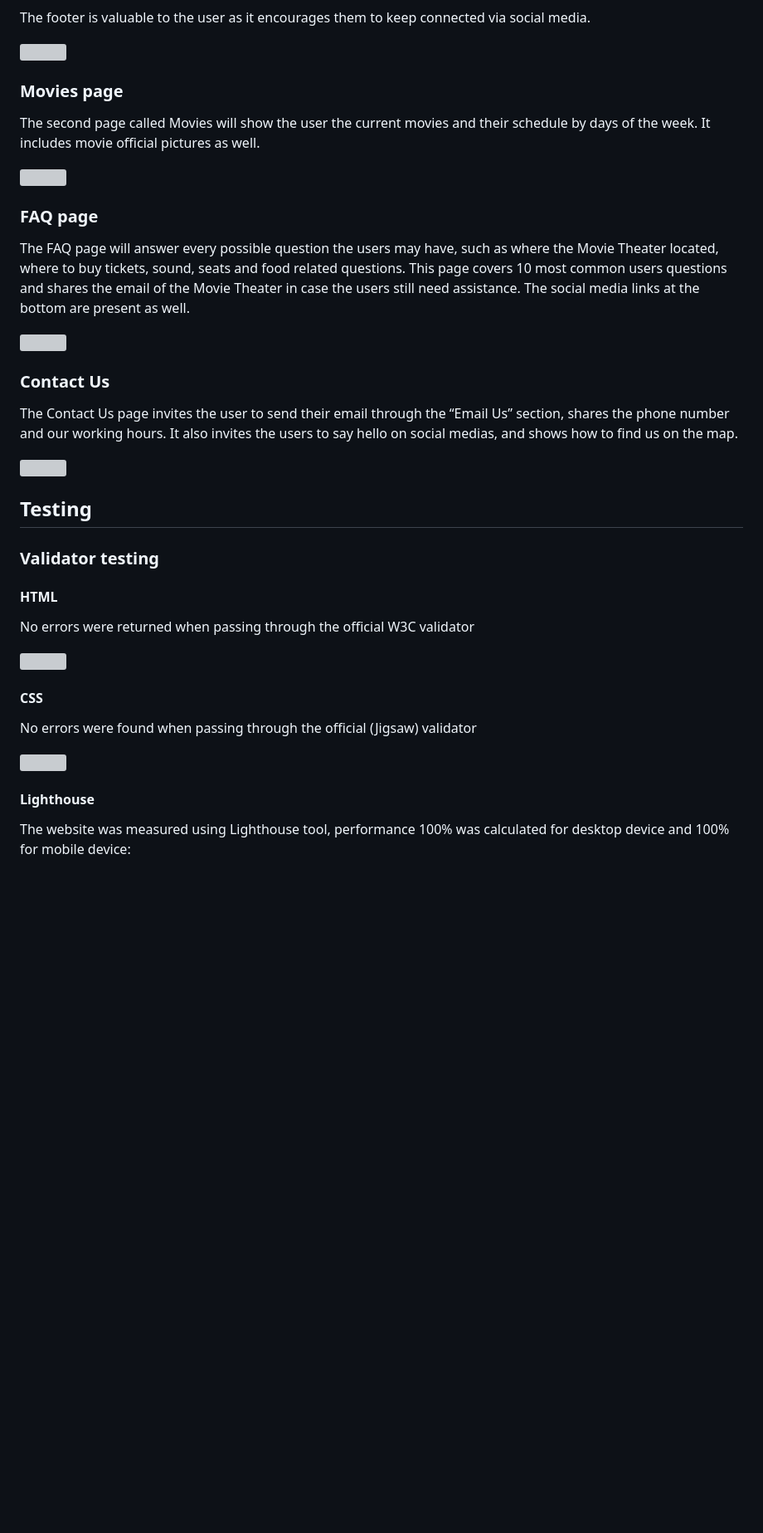
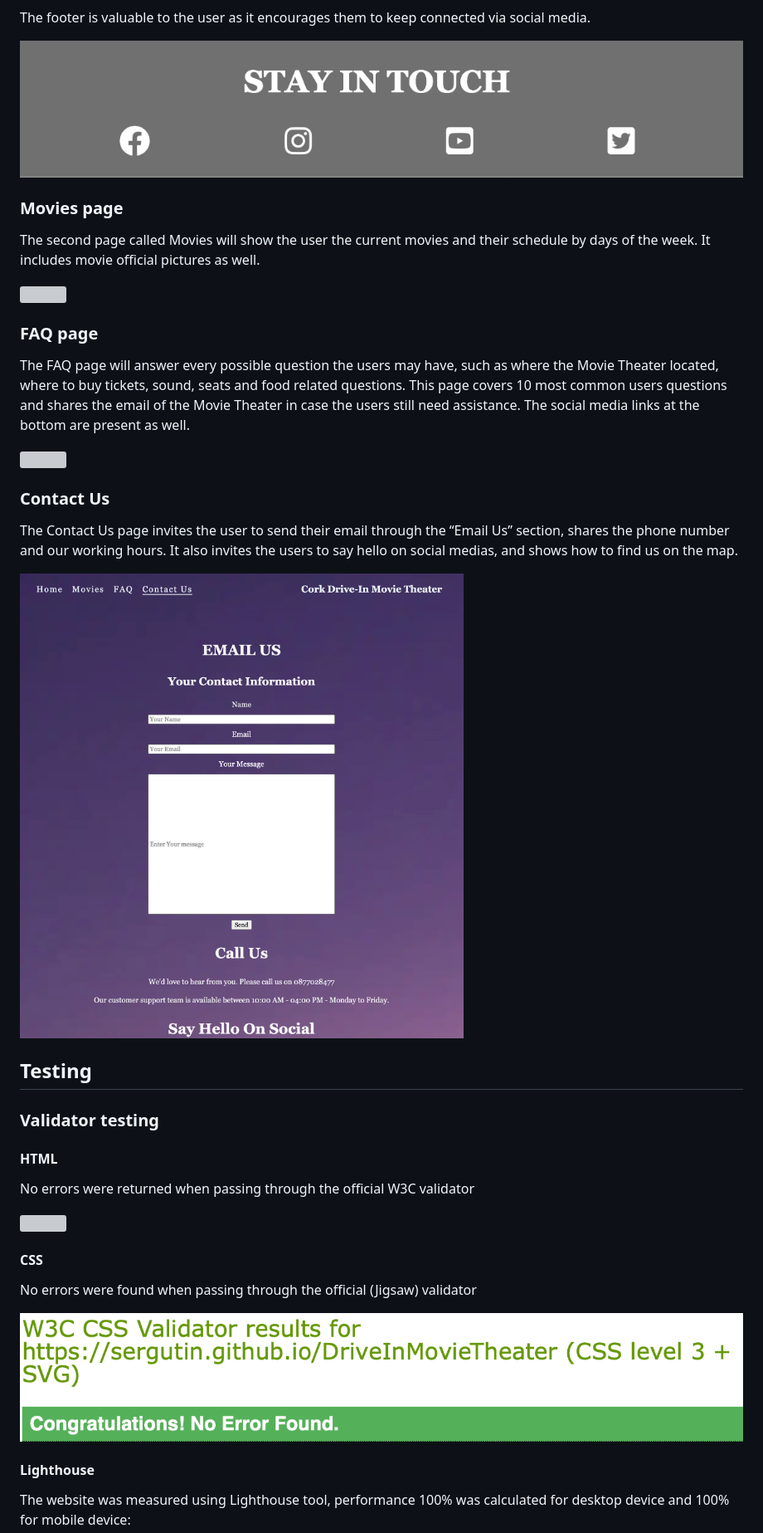
Before and after one commit to Sergutin/DriveInMovieTheater, a Markdown page: README.md, the part around one of its changes. Shown at 83% size. Rendered like a GitHub page; pictures changed too: assets/images-readme/contacts.jpg; blank space fills up the shorter version; grey boxes are pictures that could not be loaded.

```diff
--- a/README.md
+++ b/README.md
@@ -45,7 +45,7 @@
 <p>The footer section includes links to the relevant social media sites for the Movie Theater. The links will open to a new tab to allow easy navigation for the user.</p>
 <p>The footer is valuable to the user as it encourages them to keep connected via social media.</p>
 
-<img src="../images-readme/sm.jpg">
+<img src="assets/images-readme/sm.jpg">
 
 <h3>Movies page</h3>
 <p>The second page called Movies will show the user the current movies and their schedule by days of the week. It includes movie official pictures as well.</p>
@@ -60,7 +60,7 @@
 <h3>Contact Us</h3>
 <p>The Contact Us page invites the user to send their email through the “Email Us” section, shares the phone number and our working hours. It also invites the users to say hello on social medias, and shows how to find us on the map.</p>
 
-<img src="../images-readme/contacts.jpg">
+<img src="assets/images-readme/contacts.jpg">
 
 <h2>Testing</h2>
 
@@ -73,7 +73,7 @@
 <h4>CSS</h4>
 <p>No errors were found when passing through the official (Jigsaw) validator</p>
 
-<img src="images-readme/css-test.jpg">
+<img src="assets/images-readme/css-test.jpg">
 
 <h4>Lighthouse</h4>
 <p>The website was measured using Lighthouse tool, performance 100% was calculated for desktop device and 100% for mobile device:</p>
```
Also changed, not shown: other parts of README.md (+10 -10 lines), 5 other files.
